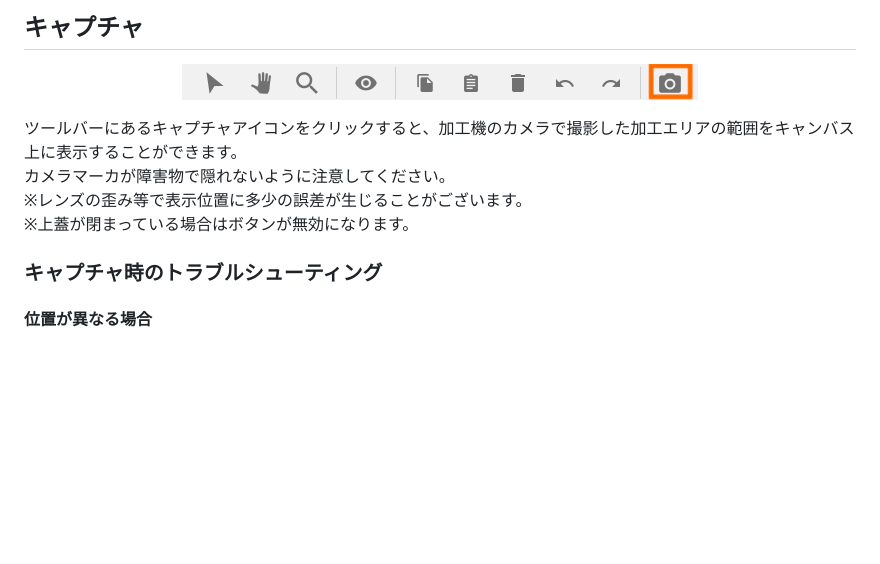
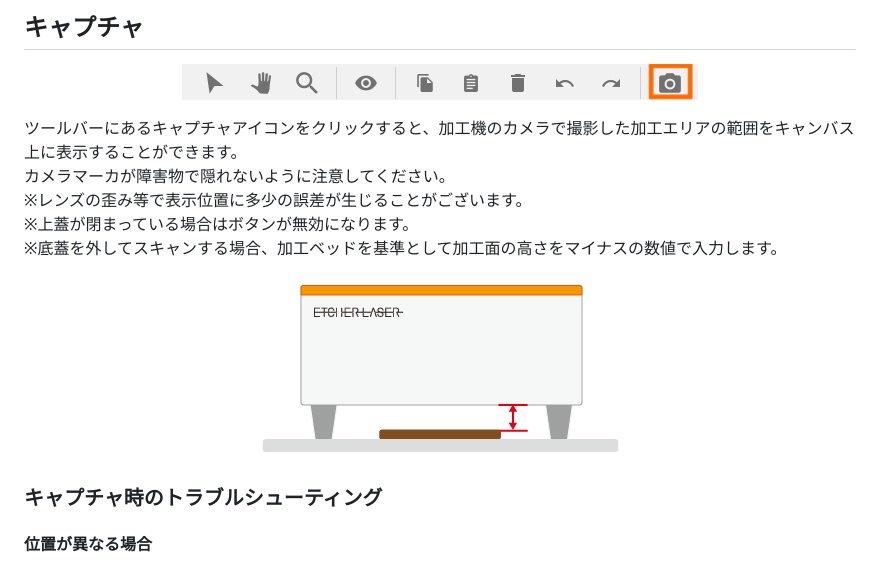
Before and after one commit to smartDIYs/smartdiys_creator_manual, a Markdown page: manual/etcherlaser.md, the part around one of its changes. Drawn GitHub-style; pictures changed too: manual/images/etcherlaser/capture_height_open.png (added); blank space fills up the shorter version.

Commit message:
Add explain of capture height when bottom removed

```diff
--- a/manual/etcherlaser.md
+++ b/manual/etcherlaser.md
@@ -46,10 +46,15 @@ EtcherLaserのファームウェアの更新を行うことができます。
 <img alt="EtcherLaser" src="./images/etcherlaser/capture.png" style="width:70%">
 </p>
 
-ツールバーにあるキャプチャアイコンをクリックすると、加工機のカメラで撮影した加工エリアの範囲をキャンバス上に表示することができます。
-カメラマーカが障害物で隠れないように注意してください。
-※レンズの歪み等で表示位置に多少の誤差が生じることがございます。
-※上蓋が閉まっている場合はボタンが無効になります。
+ツールバーにあるキャプチャアイコンをクリックすると、加工機のカメラで撮影した加工エリアの範囲をキャンバス上に表示することができます。<br>
+カメラマーカが障害物で隠れないように注意してください。<br>
+※レンズの歪み等で表示位置に多少の誤差が生じることがございます。<br>
+※上蓋が閉まっている場合はボタンが無効になります。<br>
+※底蓋を外してスキャンする場合、加工ベッドを基準として加工面の高さをマイナスの数値で入力します。<br>
+
+<p align="center">
+<img alt="EtcherLaser" src="./images/etcherlaser/capture_height_open.png" style="width:50%">
+</p>
 
 ### キャプチャ時のトラブルシューティング
 
```
Also changed, not shown: other parts of manual/etcherlaser.md (+12 -12 lines).
